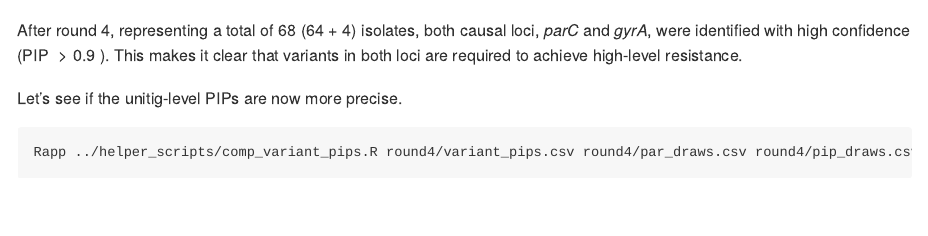
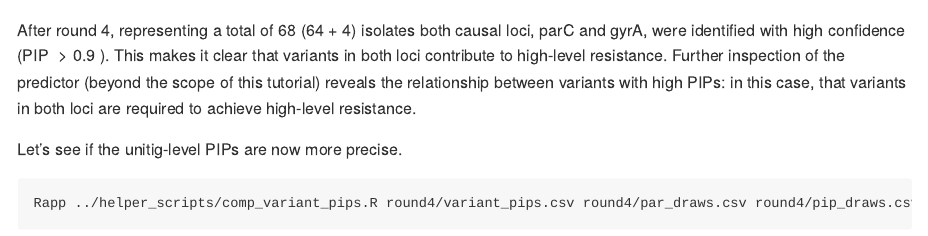
Before and after one commit to dhelekal/BASSGWAS, an R Markdown document (docs/tutorial.rmd): the page in a window 1100 px wide, from 14920 px down. Rendered offline with R 4.5, knitr and Pandoc, with nearby package versions; some code elsewhere in the file could not run offline.

Commit message:
tutorial text

````diff
--- a/docs/tutorial.rmd
+++ b/docs/tutorial.rmd
@@ -531,8 +531,9 @@ read_csv("round4/position_pips.csv", progress=F, show_col_types=F) %>%
         ylim(0,1)+
         labs(y="PIP", x="Position (KB)")
 ```
-After round 4, representing a total of 68 (64 + 4) isolates, both causal loci,  _parC_ and _gyrA_, were identified with high confidence (PIP $$ > 0.9$$).
-This makes it clear that variants in both loci are required to achieve high-level resistance.
+After round 4, representing a total of 68 (64 + 4) isolates both causal loci, parC and gyrA, were identified with high confidence (PIP $$ > 0.9$$).
+This makes it clear that variants in both loci contribute to high-level resistance.
+Further inspection of the predictor (beyond the scope of this tutorial) reveals the relationship between variants with high PIPs: in this case, that variants in both loci are required to achieve high-level resistance.
 
 Let's see if the unitig-level PIPs are now more precise.
 ```{bash, warning=FALSE, message=FALSE}
````
